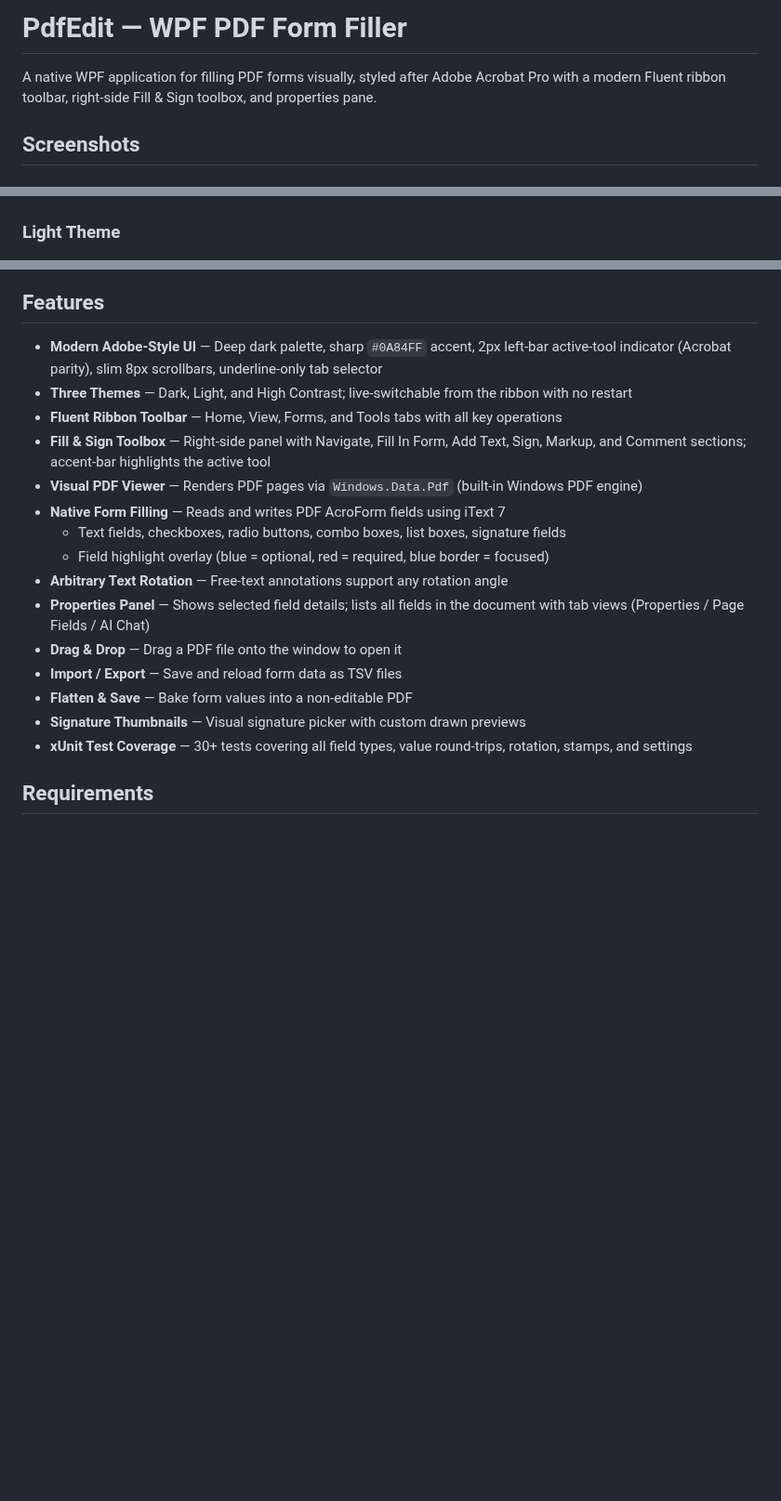
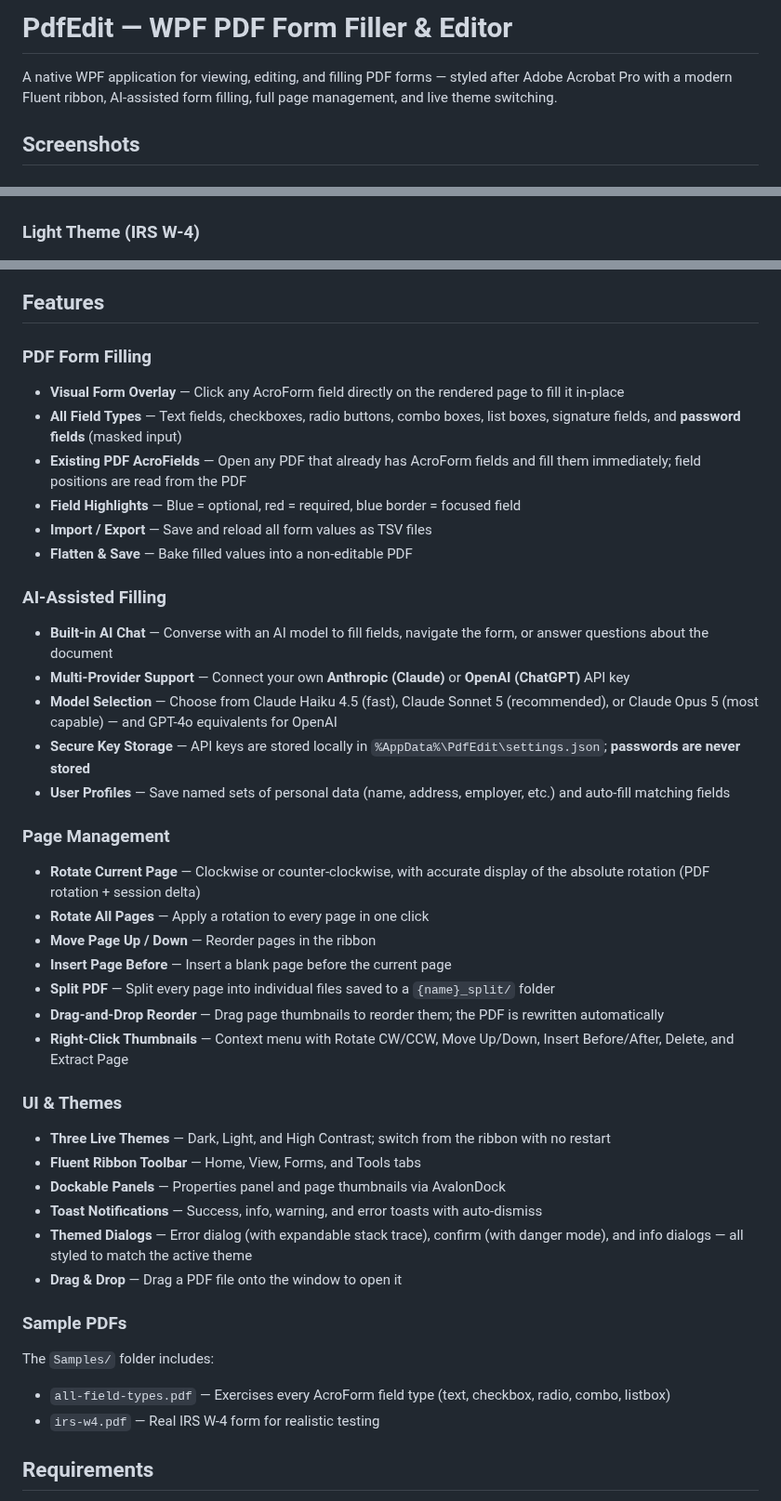
Before and after one commit to dotnetappdev/Pdfedit, a Markdown page: README.md, 3 parts joined by grey strips. Shown at 93% size. Drawn GitHub-style; blank space fills up the shorter version.

```diff
--- a/README.md
+++ b/README.md
@@ -1,11 +1,11 @@
-# PdfEdit — WPF PDF Form Filler
+# PdfEdit — WPF PDF Form Filler & Editor
 
-A native WPF application for filling PDF forms visually, styled after Adobe Acrobat Pro with a modern Fluent ribbon toolbar, right-side Fill & Sign toolbox, and properties pane.
+A native WPF application for viewing, editing, and filling PDF forms — styled after Adobe Acrobat Pro with a modern Fluent ribbon, AI-assisted form filling, full page management, and live theme switching.
 
 ## Screenshots
 
 ### Dark Theme
 ![Dark Theme](docs/screenshots/dark-theme.png)
 
-### Light Theme
+### Light Theme (IRS W-4)
 ![Light Theme](docs/screenshots/light-theme.png)
@@ -12,21 +21,42 @@ A native WPF application for filling PDF forms visually, styled after Adobe Acro
 
 ## Features
 
-- **Modern Adobe-Style UI** — Deep dark palette, sharp `#0A84FF` accent, 2px left-bar active-tool indicator (Acrobat parity), slim 8px scrollbars, underline-only tab selector
-- **Three Themes** — Dark, Light, and High Contrast; live-switchable from the ribbon with no restart
-- **Fluent Ribbon Toolbar** — Home, View, Forms, and Tools tabs with all key operations
-- **Fill & Sign Toolbox** — Right-side panel with Navigate, Fill In Form, Add Text, Sign, Markup, and Comment sections; accent-bar highlights the active tool
-- **Visual PDF Viewer** — Renders PDF pages via `Windows.Data.Pdf` (built-in Windows PDF engine)
-- **Native Form Filling** — Reads and writes PDF AcroForm fields using iText 7
-  - Text fields, checkboxes, radio buttons, combo boxes, list boxes, signature fields
-  - Field highlight overlay (blue = optional, red = required, blue border = focused)
-- **Arbitrary Text Rotation** — Free-text annotations support any rotation angle
-- **Properties Panel** — Shows selected field details; lists all fields in the document with tab views (Properties / Page Fields / AI Chat)
+### PDF Form Filling
+- **Visual Form Overlay** — Click any AcroForm field directly on the rendered page to fill it in-place
+- **All Field Types** — Text fields, checkboxes, radio buttons, combo boxes, list boxes, signature fields, and **password fields** (masked input)
+- **Existing PDF AcroFields** — Open any PDF that already has AcroForm fields and fill them immediately; field positions are read from the PDF
+- **Field Highlights** — Blue = optional, red = required, blue border = focused field
+- **Import / Export** — Save and reload all form values as TSV files
+- **Flatten & Save** — Bake filled values into a non-editable PDF
+
+### AI-Assisted Filling
+- **Built-in AI Chat** — Converse with an AI model to fill fields, navigate the form, or answer questions about the document
+- **Multi-Provider Support** — Connect your own **Anthropic (Claude)** or **OpenAI (ChatGPT)** API key
+- **Model Selection** — Choose from Claude Haiku 4.5 (fast), Claude Sonnet 5 (recommended), or Claude Opus 5 (most capable) — and GPT-4o equivalents for OpenAI
+- **Secure Key Storage** — API keys are stored locally in `%AppData%\PdfEdit\settings.json`; **passwords are never stored**
+- **User Profiles** — Save named sets of personal data (name, address, employer, etc.) and auto-fill matching fields
+
+### Page Management
+- **Rotate Current Page** — Clockwise or counter-clockwise, with accurate display of the absolute rotation (PDF rotation + session delta)
+- **Rotate All Pages** — Apply a rotation to every page in one click
+- **Move Page Up / Down** — Reorder pages in the ribbon
+- **Insert Page Before** — Insert a blank page before the current page
+- **Split PDF** — Split every page into individual files saved to a `{name}_split/` folder
+- **Drag-and-Drop Reorder** — Drag page thumbnails to reorder them; the PDF is rewritten automatically
+- **Right-Click Thumbnails** — Context menu with Rotate CW/CCW, Move Up/Down, Insert Before/After, Delete, and Extract Page
+
+### UI & Themes
+- **Three Live Themes** — Dark, Light, and High Contrast; switch from the ribbon with no restart
+- **Fluent Ribbon Toolbar** — Home, View, Forms, and Tools tabs
+- **Dockable Panels** — Properties panel and page thumbnails via AvalonDock
+- **Toast Notifications** — Success, info, warning, and error toasts with auto-dismiss
+- **Themed Dialogs** — Error dialog (with expandable stack trace), confirm (with danger mode), and info dialogs — all styled to match the active theme
 - **Drag & Drop** — Drag a PDF file onto the window to open it
-- **Import / Export** — Save and reload form data as TSV files
-- **Flatten & Save** — Bake form values into a non-editable PDF
-- **Signature Thumbnails** — Visual signature picker with custom drawn previews
-- **xUnit Test Coverage** — 30+ tests covering all field types, value round-trips, rotation, stamps, and settings
+
+### Sample PDFs
+The `Samples/` folder includes:
+- `all-field-types.pdf` — Exercises every AcroForm field type (text, checkbox, radio, combo, listbox)
+- `irs-w4.pdf` — Real IRS W-4 form for realistic testing
 
 ## Requirements
 
```
Also changed, not shown: other parts of README.md (+40 -16 lines), docs/screenshots/ai-connections.png (added), docs/screenshots/dialogs.png (added), docs/screenshots/page-management.png (added).
